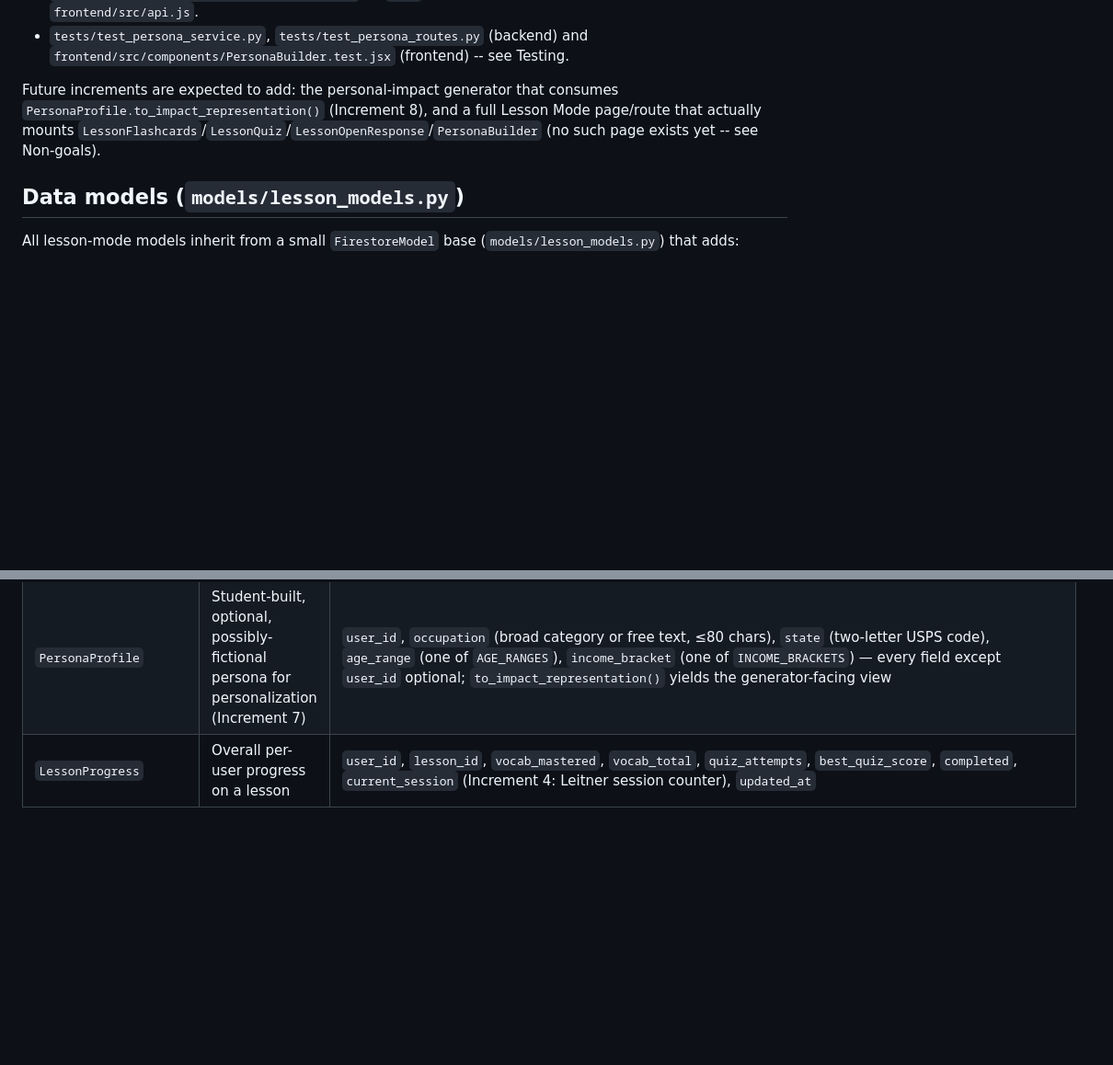
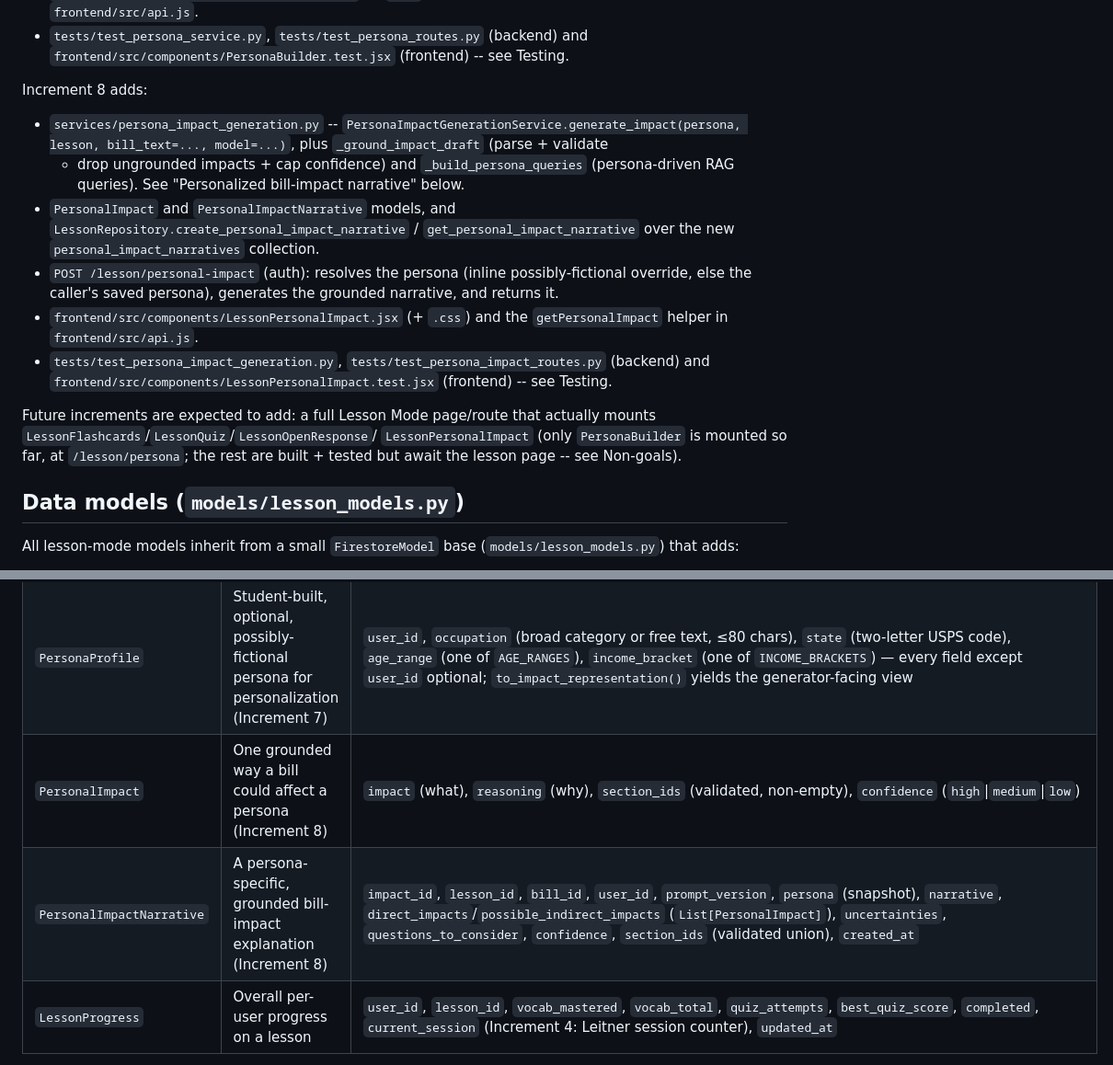
Before and after one commit to alexliao95311/PromethusAIChallenge, a Markdown page: docs/LESSON_MODE_ARCHITECTURE.md, 2 parts joined by grey strips. Shown at 92% size. Drawn GitHub-style; blank space fills up the shorter version.

```diff
--- a/docs/LESSON_MODE_ARCHITECTURE.md
+++ b/docs/LESSON_MODE_ARCHITECTURE.md
@@ -245,11 +248,33 @@ Increment 7 adds:
   and `frontend/src/components/PersonaBuilder.test.jsx` (frontend) -- see
   Testing.
 
-Future increments are expected to add: the personal-impact generator that
-consumes `PersonaProfile.to_impact_representation()` (Increment 8), and a
-full Lesson Mode page/route that actually mounts
-`LessonFlashcards`/`LessonQuiz`/`LessonOpenResponse`/`PersonaBuilder` (no
-such page exists yet -- see Non-goals).
+Increment 8 adds:
+
+- `services/persona_impact_generation.py` --
+  `PersonaImpactGenerationService.generate_impact(persona, lesson,
+  bill_text=..., model=...)`, plus `_ground_impact_draft` (parse + validate
+  + drop ungrounded impacts + cap confidence) and `_build_persona_queries`
+  (persona-driven RAG queries). See "Personalized bill-impact narrative"
+  below.
+- `PersonalImpact` and `PersonalImpactNarrative` models, and
+  `LessonRepository.create_personal_impact_narrative` /
+  `get_personal_impact_narrative` over the new `personal_impact_narratives`
+  collection.
+- `POST /lesson/personal-impact` (auth): resolves the persona (inline
+  possibly-fictional override, else the caller's saved persona), generates
+  the grounded narrative, and returns it.
+- `frontend/src/components/LessonPersonalImpact.jsx` (+ `.css`) and the
+  `getPersonalImpact` helper in `frontend/src/api.js`.
+- `tests/test_persona_impact_generation.py`,
+  `tests/test_persona_impact_routes.py` (backend) and
+  `frontend/src/components/LessonPersonalImpact.test.jsx` (frontend) -- see
+  Testing.
+
+Future increments are expected to add: a full Lesson Mode page/route that
+actually mounts `LessonFlashcards`/`LessonQuiz`/`LessonOpenResponse`/
+`LessonPersonalImpact` (only `PersonaBuilder` is mounted so far, at
+`/lesson/persona`; the rest are built + tested but await the lesson page --
+see Non-goals).
 
 ## Data models (`models/lesson_models.py`)
 
@@ -276,6 +301,8 @@ All lesson-mode models inherit from a small `FirestoreModel` base
 | `OpenResponseQuestion` | The lesson's one open-ended question (Increment 6) | `question_id`, `lesson_id`, `question`, `question_type` (`stakeholder_perspective`\|`tradeoff`\|`pro_con_comparison`\|`implementation_challenge`\|`impact_prediction`), `expected_points`, `section_ids`, `context_excerpt` |
 | `OpenResponseAttempt` | A user's graded attempt at that question | `attempt_id`, `user_id`, `lesson_id`, `question_id`, `student_answer`, `score` (0-3), `feedback`, `missed_points`, `accurate_points`, `section_ids`, `created_at` |
 | `PersonaProfile` | Student-built, optional, possibly-fictional persona for personalization (Increment 7) | `user_id`, `occupation` (broad category or free text, ≤80 chars), `state` (two-letter USPS code), `age_range` (one of `AGE_RANGES`), `income_bracket` (one of `INCOME_BRACKETS`) — every field except `user_id` optional; `to_impact_representation()` yields the generator-facing view |
+| `PersonalImpact` | One grounded way a bill could affect a persona (Increment 8) | `impact` (what), `reasoning` (why), `section_ids` (validated, non-empty), `confidence` (`high`\|`medium`\|`low`) |
+| `PersonalImpactNarrative` | A persona-specific, grounded bill-impact explanation (Increment 8) | `impact_id`, `lesson_id`, `bill_id`, `user_id`, `prompt_version`, `persona` (snapshot), `narrative`, `direct_impacts`/`possible_indirect_impacts` (`List[PersonalImpact]`), `uncertainties`, `questions_to_consider`, `confidence`, `section_ids` (validated union), `created_at` |
 | `LessonProgress` | Overall per-user progress on a lesson | `user_id`, `lesson_id`, `vocab_mastered`, `vocab_total`, `quiz_attempts`, `best_quiz_score`, `completed`, `current_session` (Increment 4: Leitner session counter), `updated_at` |
 
 Validation is enforced via Pydantic field constraints (e.g. `BillSection.text`
```
Also changed, not shown: other parts of docs/LESSON_MODE_ARCHITECTURE.md (+61 -6 lines).
